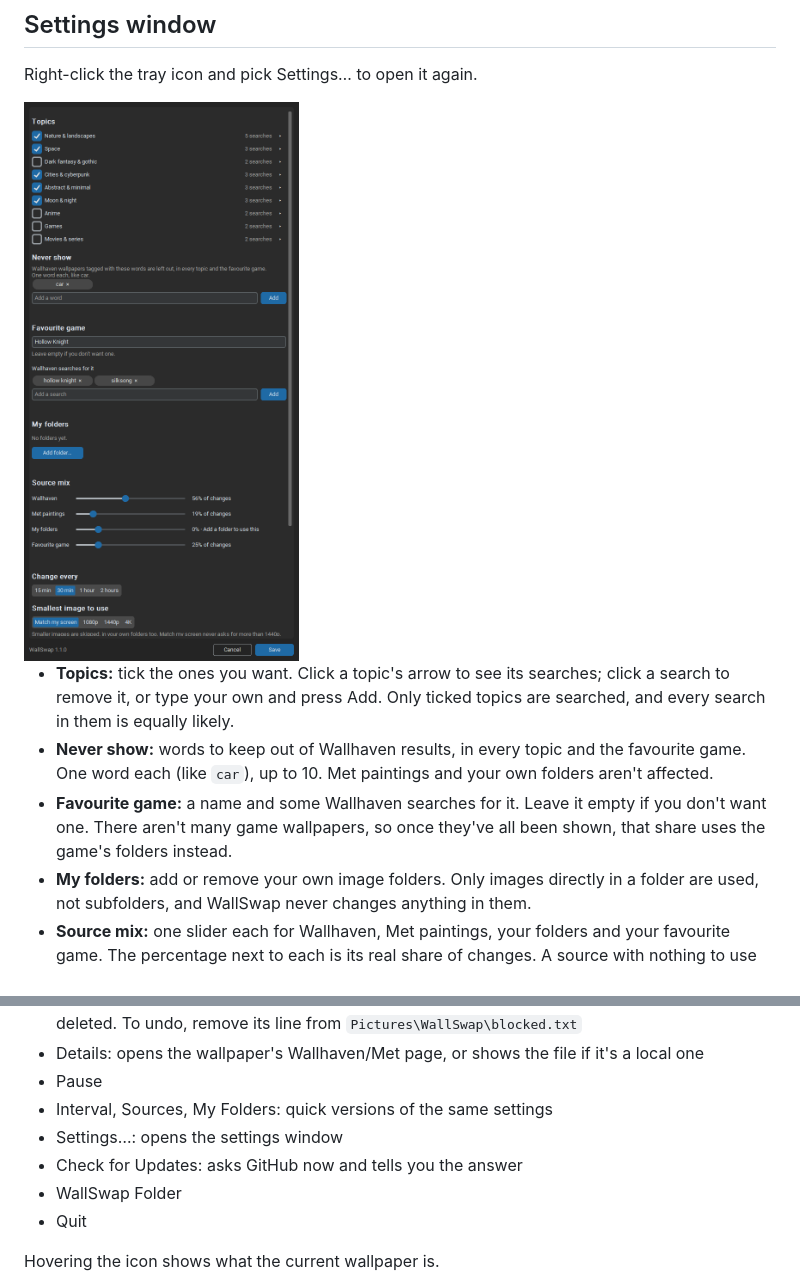
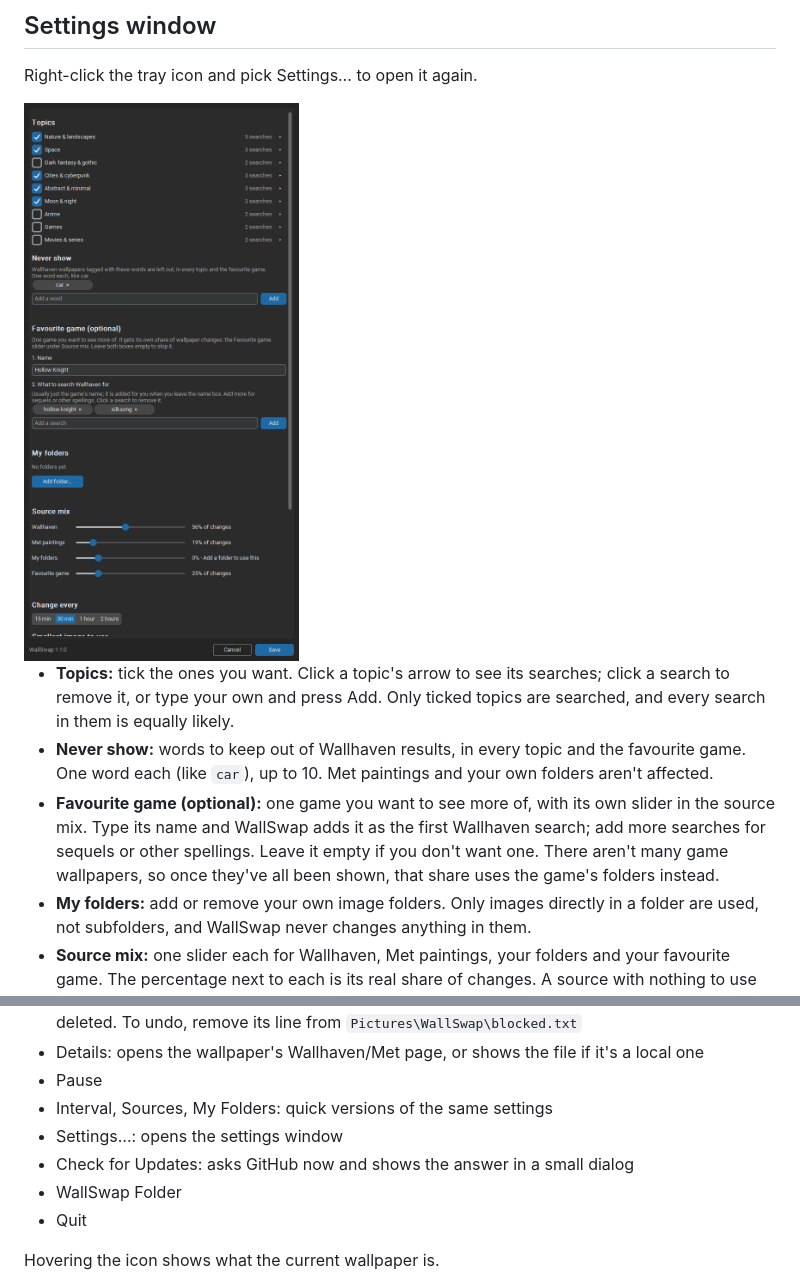
Before and after one commit to allenliou12/Wall-Swap, a Markdown page: README.md, 2 parts joined by grey strips. Drawn GitHub-style; pictures changed too: docs/settings-window.png.

```diff
--- a/README.md
+++ b/README.md
@@ -57,7 +57,7 @@ Right-click the tray icon and pick Settings… to open it again.
 
 - **Topics:** tick the ones you want. Click a topic's arrow to see its searches; click a search to remove it, or type your own and press Add. Only ticked topics are searched, and every search in them is equally likely.
 - **Never show:** words to keep out of Wallhaven results, in every topic and the favourite game. One word each (like `car`), up to 10. Met paintings and your own folders aren't affected.
-- **Favourite game:** a name and some Wallhaven searches for it. Leave it empty if you don't want one. There aren't many game wallpapers, so once they've all been shown, that share uses the game's folders instead.
+- **Favourite game (optional):** one game you want to see more of, with its own slider in the source mix. Type its name and WallSwap adds it as the first Wallhaven search; add more searches for sequels or other spellings. Leave it empty if you don't want one. There aren't many game wallpapers, so once they've all been shown, that share uses the game's folders instead.
 - **My folders:** add or remove your own image folders. Only images directly in a folder are used, not subfolders, and WallSwap never changes anything in them.
 - **Source mix:** one slider each for Wallhaven, Met paintings, your folders and your favourite game. The percentage next to each is its real share of changes. A source with nothing to use (no folders, no game searches, no ticked topics) or turned off drops out and says why.
 - **Change every:** 15 min, 30 min, 1 hour or 2 hours.
@@ -82,7 +82,7 @@ Double-click the icon to skip to the next wallpaper. Right-click for:
 - Pause
 - Interval, Sources, My Folders: quick versions of the same settings
 - Settings…: opens the settings window
-- Check for Updates: asks GitHub now and tells you the answer
+- Check for Updates: asks GitHub now and shows the answer in a small dialog
 - WallSwap Folder
 - Quit
 
```
Also changed, not shown: 4 other files.
